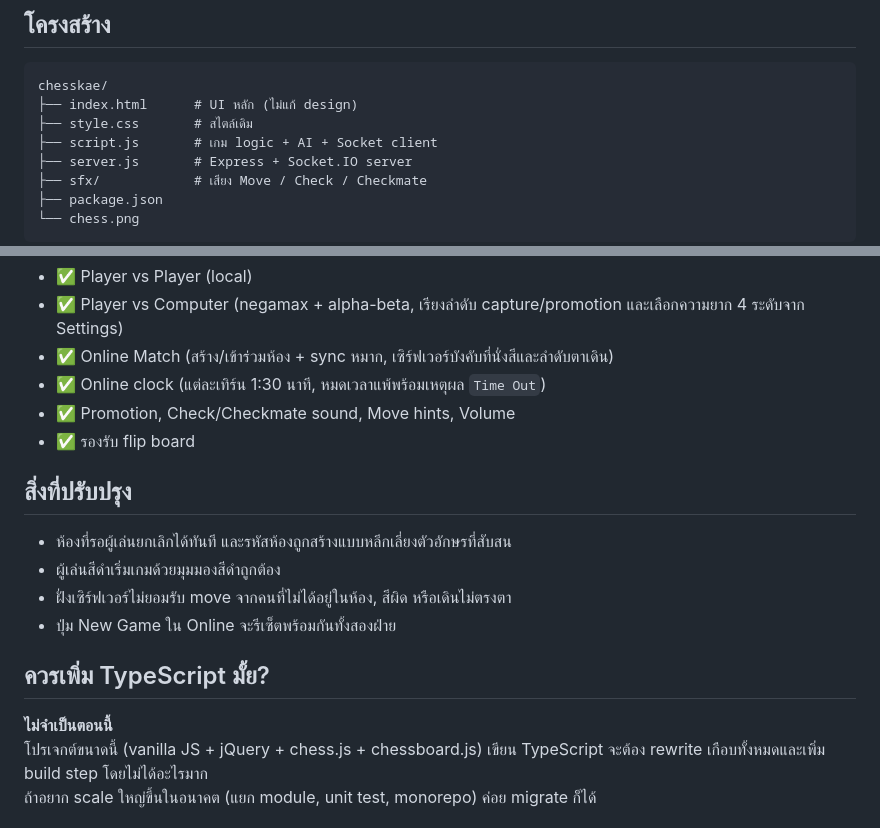
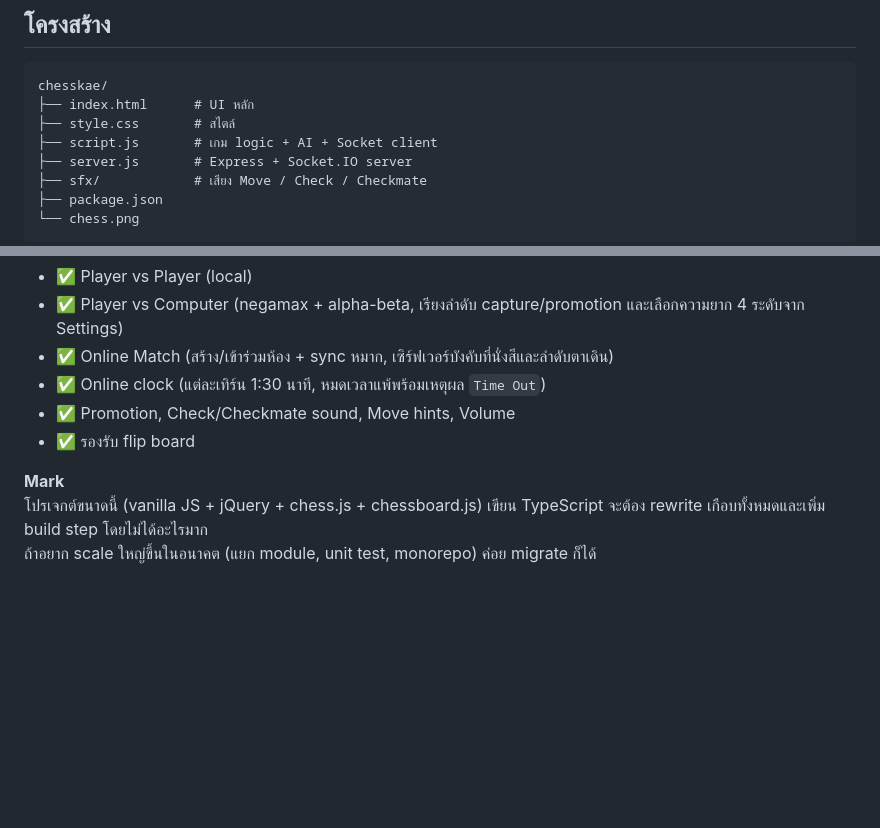
Before and after one commit to neofilisoft/chesskae, a Markdown page: README.md, 2 parts joined by grey strips. GitHub-like rendering; blank space fills up the shorter version.

````diff
--- a/README.md
+++ b/README.md
@@ -70,8 +70,8 @@ Vercel เป็น serverless → **ไม่รองรับ Socket.IO แ
 
 ```
 chesskae/
-├── index.html      # UI หลัก (ไม่แก้ design)
-├── style.css       # สไตล์เดิม
+├── index.html      # UI หลัก
+├── style.css       # สไตล์
 ├── script.js       # เกม logic + AI + Socket client
 ├── server.js       # Express + Socket.IO server
 ├── sfx/            # เสียง Move / Check / Checkmate
@@ -88,16 +88,7 @@ chesskae/
 - ✅ Promotion, Check/Checkmate sound, Move hints, Volume
 - ✅ รองรับ flip board
 
-## สิ่งที่ปรับปรุง
-
-- ห้องที่รอผู้เล่นยกเลิกได้ทันที และรหัสห้องถูกสร้างแบบหลีกเลี่ยงตัวอักษรที่สับสน
-- ผู้เล่นสีดำเริ่มเกมด้วยมุมมองสีดำถูกต้อง
-- ฝั่งเซิร์ฟเวอร์ไม่ยอมรับ move จากคนที่ไม่ได้อยู่ในห้อง, สีผิด หรือเดินไม่ตรงตา
-- ปุ่ม New Game ใน Online จะรีเซ็ตพร้อมกันทั้งสองฝ่าย
-
-## ควรเพิ่ม TypeScript มั้ย?
-
-**ไม่จำเป็นตอนนี้**
+**Mark**
 โปรเจกต์ขนาดนี้ (vanilla JS + jQuery + chess.js + chessboard.js) เขียน TypeScript จะต้อง rewrite เกือบทั้งหมดและเพิ่ม build step โดยไม่ได้อะไรมาก
 ถ้าอยาก scale ใหญ่ขึ้นในอนาคต (แยก module, unit test, monorepo) ค่อย migrate ก็ได้
 
````
